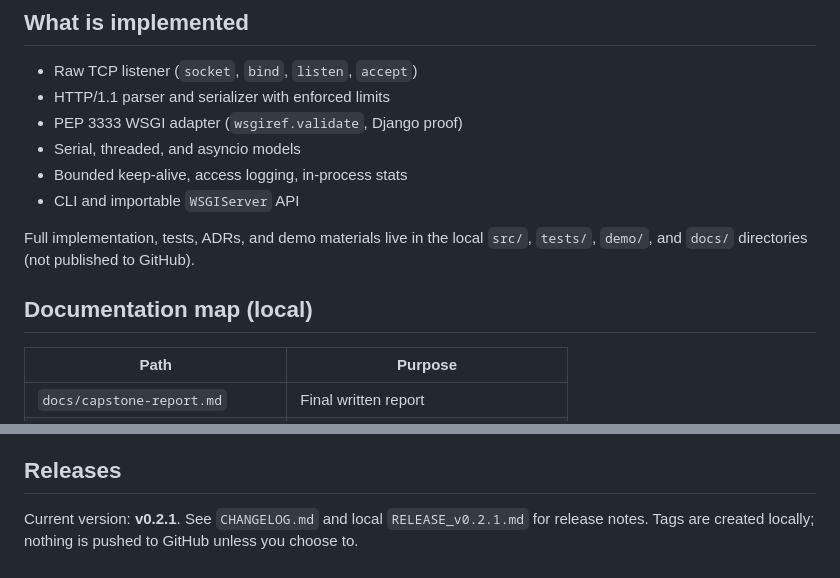
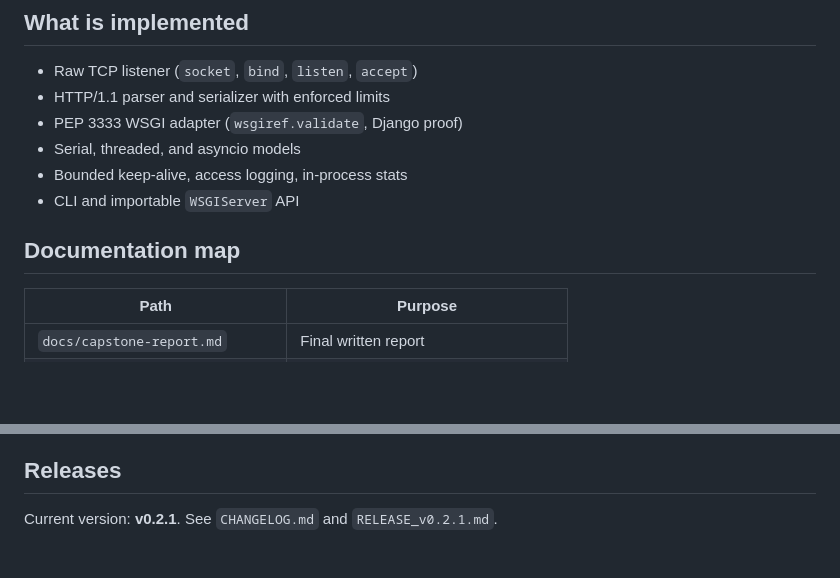
Before and after one commit to PrincetonAfeez/Web-Server, a Markdown page: README.md, 2 parts joined by grey strips. GitHub-like rendering; blank space fills up the shorter version.

Commit message:
Remove README note about gitignored implementation trees
Co-authored-by: Cursor <cursoragent@cursor.com>

```diff
--- a/README.md
+++ b/README.md
@@ -71,10 +71,7 @@ server.run()
 - Bounded keep-alive, access logging, in-process stats
 - CLI and importable `WSGIServer` API
 
-Full implementation, tests, ADRs, and demo materials live in the local
-`src/`, `tests/`, `demo/`, and `docs/` directories (not published to GitHub).
-
-## Documentation map (local)
+## Documentation map
 
 | Path | Purpose |
 | --- | --- |
@@ -118,6 +115,4 @@ hardening are intentional non-goals. See `docs/production-reflection.md`.
 
 ## Releases
 
-Current version: **v0.2.1**. See `CHANGELOG.md` and local `RELEASE_v0.2.1.md`
-for release notes. Tags are created locally; nothing is pushed to GitHub unless
-you choose to.
+Current version: **v0.2.1**. See `CHANGELOG.md` and `RELEASE_v0.2.1.md`.
```
